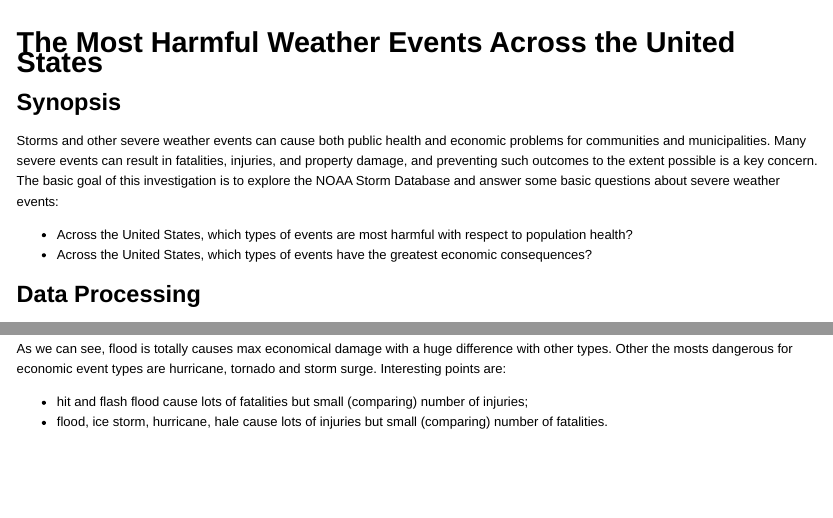
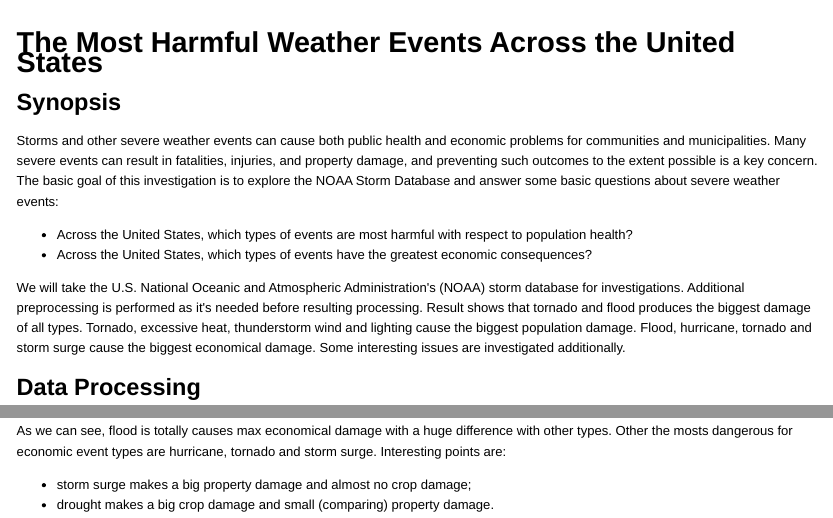
Before and after one commit to yermilov/coursera.repdata-010.project2, an R Markdown document (report.Rmd): the page in a window 1100 px wide, from its top, and a second part further down, joined at a grey line. The pictures show the output file report.html that the author committed with the source, opened offline; long lines of code are wrapped.

Commit message:
finish synopsis

````diff
--- a/report.Rmd
+++ b/report.Rmd
@@ -10,6 +10,10 @@ Storms and other severe weather events can cause both public health and economic
 The basic goal of this investigation is to explore the NOAA Storm Database and answer some basic questions about severe weather events:
 * Across the United States, which types of events are most harmful with respect to population health?
 * Across the United States, which types of events have the greatest economic consequences?
+
+We will take the U.S. National Oceanic and Atmospheric Administration's (NOAA) storm database for investigations. Additional preprocessing is performed as it's needed before resulting processing.
+Result shows that tornado and flood produces the biggest damage of all types. Tornado, excessive heat, thunderstorm wind and lighting cause the biggest population damage. Flood, hurricane, tornado and storm surge cause the biggest economical damage. Some interesting issues are investigated additionally.
+
 
 ## Data Processing
 
@@ -213,5 +217,5 @@ select(slice(arrange(data_per_type, desc(TOTAL_CROP_DAMAGE)), 1:20), EVTYPE, TOT
 ```
 
 As we can see, flood is totally causes max economical damage with a huge difference with other types. Other the mosts dangerous for economic event types are hurricane, tornado and storm surge. Interesting points are:
-* hit and flash flood cause lots of fatalities but small (comparing) number of injuries;
-* flood, ice storm, hurricane, hale cause lots of injuries but small (comparing) number of fatalities.
+* storm surge makes a big property damage and almost no crop damage;
+* drought makes a big crop damage and small (comparing) property damage.
````
Also changed, not shown: report.html, report.md.
